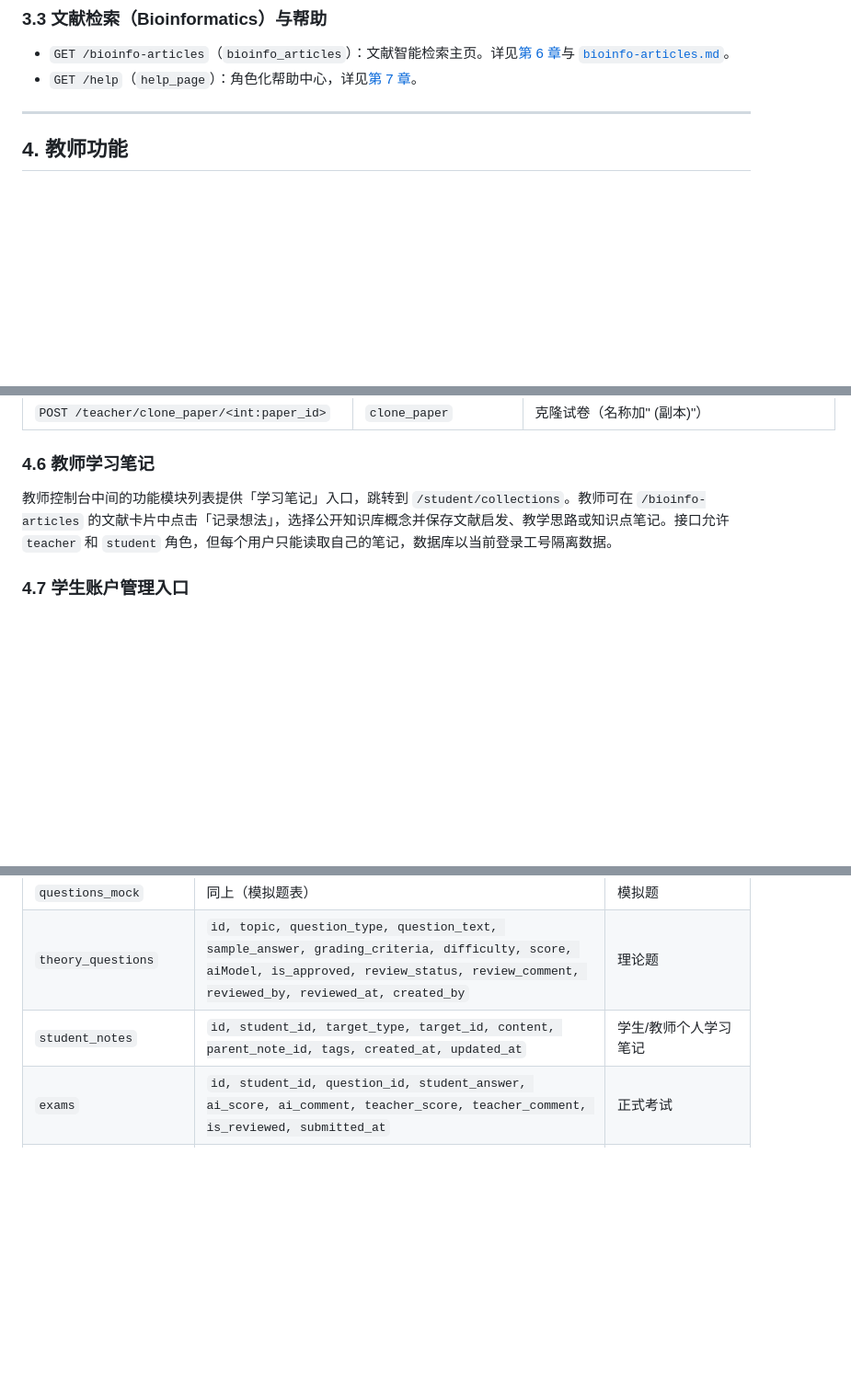
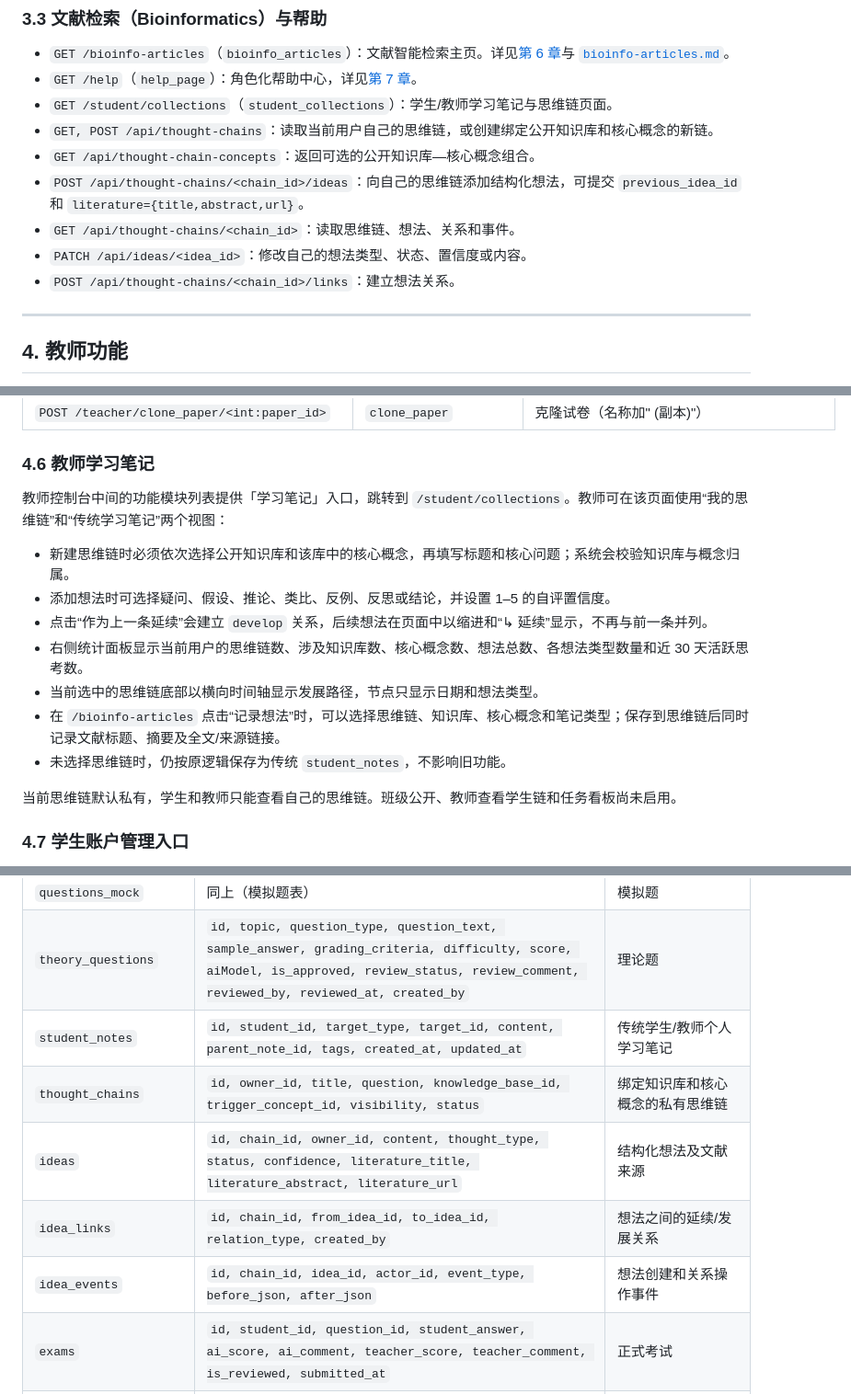
Before and after one commit to song984888/bioinfo-teaching-study, a Markdown page: docs/system-manual.md, 3 parts joined by grey strips. Shown at 92% size. GitHub-like rendering; blank space fills up the shorter version.

```diff
--- a/docs/system-manual.md
+++ b/docs/system-manual.md
@@ -116,6 +116,13 @@
 
 - `GET /bioinfo-articles`（`bioinfo_articles`）：文献智能检索主页。详见[第 6 章](#6-文献检索bioinformatics-模块)与 [`bioinfo-articles.md`](./bioinfo-articles.md)。
 - `GET /help`（`help_page`）：角色化帮助中心，详见[第 7 章](#7-帮助中心)。
+- `GET /student/collections`（`student_collections`）：学生/教师学习笔记与思维链页面。
+- `GET, POST /api/thought-chains`：读取当前用户自己的思维链，或创建绑定公开知识库和核心概念的新链。
+- `GET /api/thought-chain-concepts`：返回可选的公开知识库—核心概念组合。
+- `POST /api/thought-chains/<chain_id>/ideas`：向自己的思维链添加结构化想法，可提交 `previous_idea_id` 和 `literature={title,abstract,url}`。
+- `GET /api/thought-chains/<chain_id>`：读取思维链、想法、关系和事件。
+- `PATCH /api/ideas/<idea_id>`：修改自己的想法类型、状态、置信度或内容。
+- `POST /api/thought-chains/<chain_id>/links`：建立想法关系。
 
 ---
 
@@ -197,7 +204,17 @@
 
 ### 4.6 教师学习笔记
 
-教师控制台中间的功能模块列表提供「学习笔记」入口，跳转到 `/student/collections`。教师可在 `/bioinfo-articles` 的文献卡片中点击「记录想法」，选择公开知识库概念并保存文献启发、教学思路或知识点笔记。接口允许 `teacher` 和 `student` 角色，但每个用户只能读取自己的笔记，数据库以当前登录工号隔离数据。
+教师控制台中间的功能模块列表提供「学习笔记」入口，跳转到 `/student/collections`。教师可在该页面使用“我的思维链”和“传统学习笔记”两个视图：
+
+- 新建思维链时必须依次选择公开知识库和该库中的核心概念，再填写标题和核心问题；系统会校验知识库与概念归属。
+- 添加想法时可选择疑问、假设、推论、类比、反例、反思或结论，并设置 1–5 的自评置信度。
+- 点击“作为上一条延续”会建立 `develop` 关系，后续想法在页面中以缩进和“↳ 延续”显示，不再与前一条并列。
+- 右侧统计面板显示当前用户的思维链数、涉及知识库数、核心概念数、想法总数、各想法类型数量和近 30 天活跃思考数。
+- 当前选中的思维链底部以横向时间轴显示发展路径，节点只显示日期和想法类型。
+- 在 `/bioinfo-articles` 点击“记录想法”时，可以选择思维链、知识库、核心概念和笔记类型；保存到思维链后同时记录文献标题、摘要及全文/来源链接。
+- 未选择思维链时，仍按原逻辑保存为传统 `student_notes`，不影响旧功能。
+
+当前思维链默认私有，学生和教师只能查看自己的思维链。班级公开、教师查看学生链和任务看板尚未启用。
 
 ### 4.7 学生账户管理入口
 
@@ -297,7 +314,11 @@
 | `questions` | `id, topic, difficulty, question_text, sample_answer, hints, language, aiModel, is_approved, question_type, review_status, review_comment, reviewed_by, reviewed_at, created_by` | 编程题 |
 | `questions_mock` | 同上（模拟题表） | 模拟题 |
 | `theory_questions` | `id, topic, question_type, question_text, sample_answer, grading_criteria, difficulty, score, aiModel, is_approved, review_status, review_comment, reviewed_by, reviewed_at, created_by` | 理论题 |
-| `student_notes` | `id, student_id, target_type, target_id, content, parent_note_id, tags, created_at, updated_at` | 学生/教师个人学习笔记 |
+| `student_notes` | `id, student_id, target_type, target_id, content, parent_note_id, tags, created_at, updated_at` | 传统学生/教师个人学习笔记 |
+| `thought_chains` | `id, owner_id, title, question, knowledge_base_id, trigger_concept_id, visibility, status` | 绑定知识库和核心概念的私有思维链 |
+| `ideas` | `id, chain_id, owner_id, content, thought_type, status, confidence, literature_title, literature_abstract, literature_url` | 结构化想法及文献来源 |
+| `idea_links` | `id, chain_id, from_idea_id, to_idea_id, relation_type, created_by` | 想法之间的延续/发展关系 |
+| `idea_events` | `id, chain_id, idea_id, actor_id, event_type, before_json, after_json` | 想法创建和关系操作事件 |
 | `exams` | `id, student_id, question_id, student_answer, ai_score, ai_comment, teacher_score, teacher_comment, is_reviewed, submitted_at` | 正式考试 |
 | `exams_mock` | 同上（FK→`questions_mock`） | 模拟考试 |
 | `exercises` | `id, student_id, question_id, student_answer, ai_score, ai_comment, submitted_at` | 练习 |
```
Also changed, not shown: other parts of docs/system-manual.md (+3 -1 lines), README.md (+8 -1 lines).
